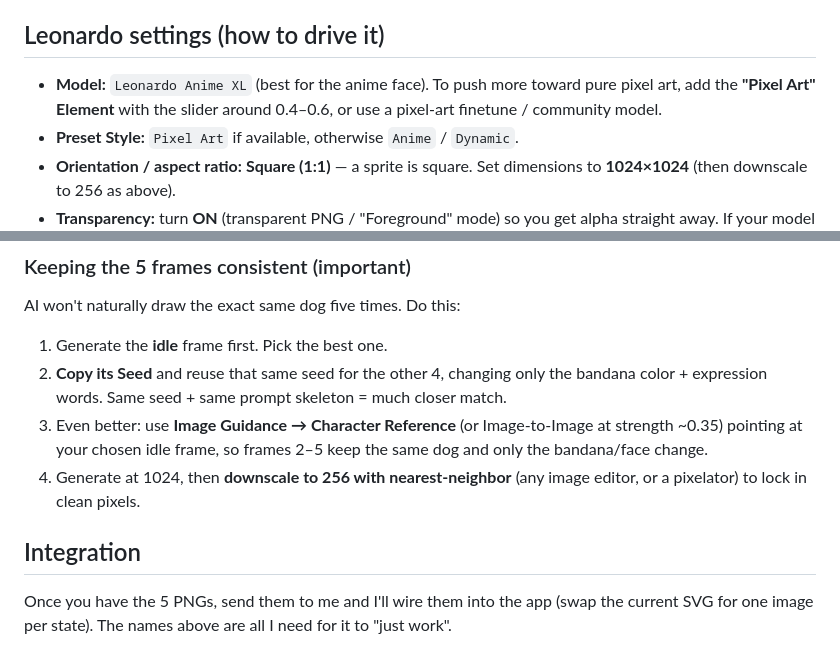
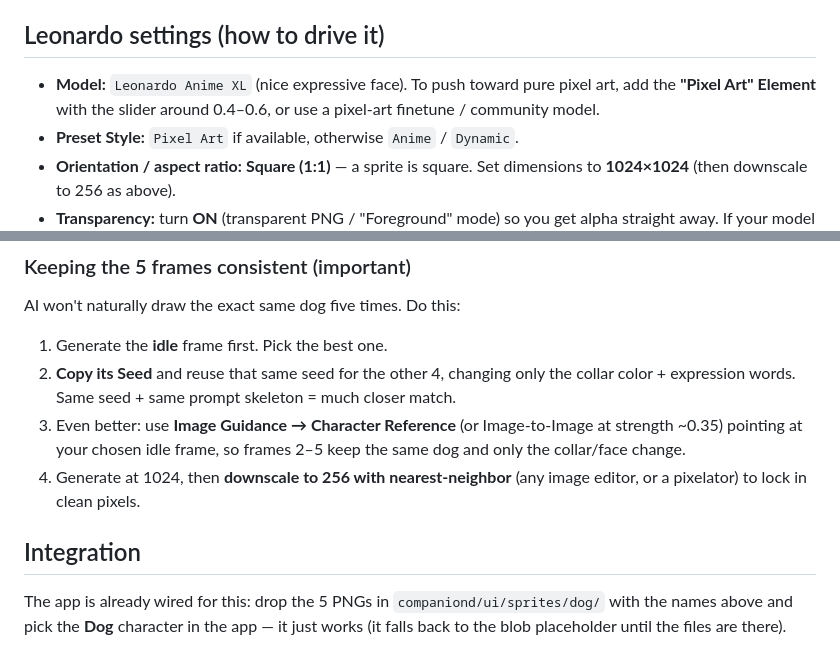
Before and after one commit to rmparanhos/chris, a Markdown page: docs/sprite-brief.md, 2 parts joined by grey strips. GitHub-like rendering.

```diff
--- a/docs/sprite-brief.md
+++ b/docs/sprite-brief.md
@@ -75,9 +83,9 @@ Outline / eye detail color: very dark teal `#08343a`. Fur: warm cream + orange
 
 ## Leonardo settings (how to drive it)
 
-- **Model:** `Leonardo Anime XL` (best for the anime face). To push more toward
-  pure pixel art, add the **"Pixel Art" Element** with the slider around
-  0.4–0.6, or use a pixel-art finetune / community model.
+- **Model:** `Leonardo Anime XL` (nice expressive face). To push toward pure
+  pixel art, add the **"Pixel Art" Element** with the slider around 0.4–0.6, or
+  use a pixel-art finetune / community model.
 - **Preset Style:** `Pixel Art` if available, otherwise `Anime` / `Dynamic`.
 - **Orientation / aspect ratio:** **Square (1:1)** — a sprite is square. Set
   dimensions to **1024×1024** (then downscale to 256 as above).
@@ -96,16 +104,17 @@ AI won't naturally draw the exact same dog five times. Do this:
 
 1. Generate the **idle** frame first. Pick the best one.
 2. **Copy its Seed** and reuse that same seed for the other 4, changing only the
-   bandana color + expression words. Same seed + same prompt skeleton = much
+   collar color + expression words. Same seed + same prompt skeleton = much
    closer match.
 3. Even better: use **Image Guidance → Character Reference** (or Image-to-Image
    at strength ~0.35) pointing at your chosen idle frame, so frames 2–5 keep the
-   same dog and only the bandana/face change.
+   same dog and only the collar/face change.
 4. Generate at 1024, then **downscale to 256 with nearest-neighbor** (any image
    editor, or a pixelator) to lock in clean pixels.
 
 ## Integration
 
-Once you have the 5 PNGs, send them to me and I'll wire them into the app (swap
-the current SVG for one image per state). The names above are all I need for it
-to "just work".
+The app is already wired for this: drop the 5 PNGs in
+`companiond/ui/sprites/dog/` with the names above and pick the **Dog** character
+in the app — it just works (it falls back to the blob placeholder until the
+files are there).
```
Also changed, not shown: other parts of docs/sprite-brief.md (+49 -41 lines).
